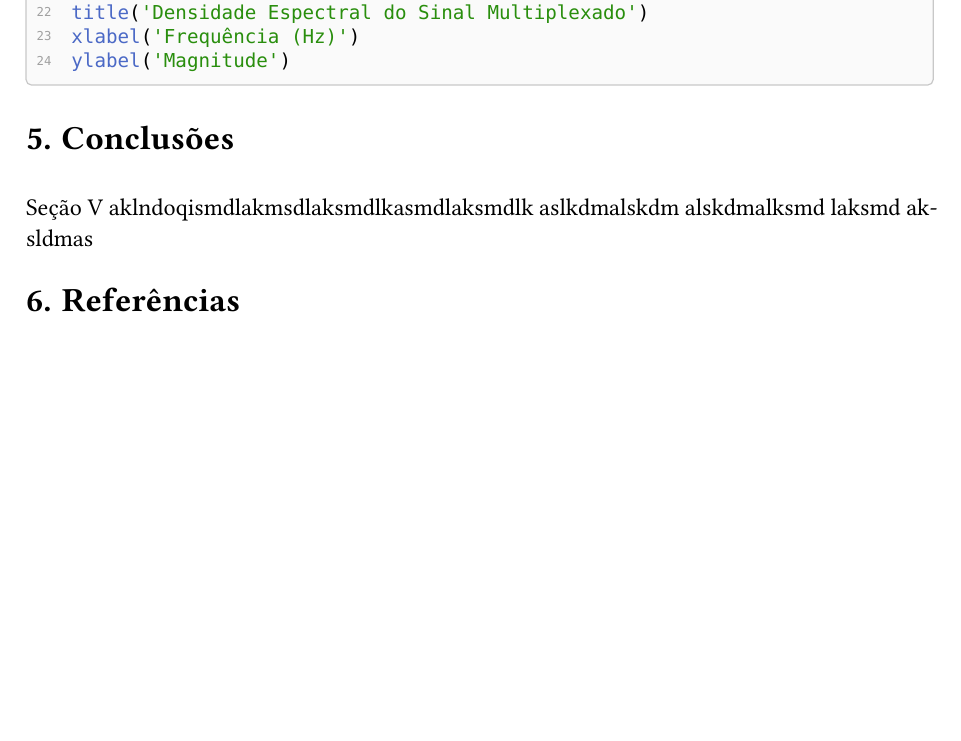
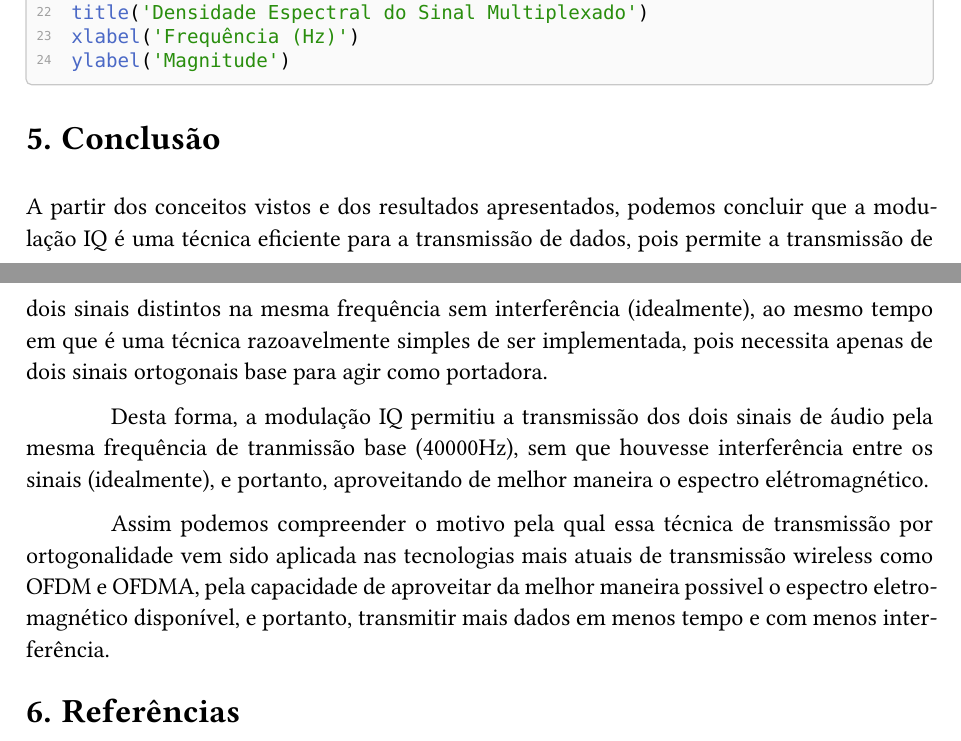
Before and after one commit to arthurcadore/eng-telecom-workbook, a Typst document (COM1/homework3/homework.typ): part of page 15 of 15 before the commit and two parts of pages 15 and 16 of 16 after it, the two joined at a grey line, cut so that both start at the same text, the shorter picture padded with empty space. The pictures show the PDF file COM1/homework3/homework.pdf that the author committed with the source.

Commit message:
:sparkles: added new code to main

````diff
--- a/COM1/homework3/homework.typ
+++ b/COM1/homework3/homework.typ
@@ -474,9 +493,13 @@ xlabel('Frequência (Hz)')
 ylabel('Magnitude')
 ```]
 
-= Conclusões
+= Conclusão
 \
-Seção V aklndoqismdlakmsdlaksmdlkasmdlaksmdlk aslkdmalskdm alskdmalksmd laksmd aksldmas
+A partir dos conceitos vistos e dos resultados apresentados, podemos concluir que a modulação IQ é uma técnica eficiente para a transmissão de dados, pois permite a transmissão de dois sinais distintos na mesma frequência sem interferência (idealmente), ao mesmo tempo em que é uma técnica razoavelmente simples de ser implementada, pois necessita apenas de dois sinais ortogonais base para agir como portadora.
+
+Desta forma, a modulação IQ permitiu a transmissão dos dois sinais de áudio pela mesma frequência de tranmissão base (40000Hz), sem que houvesse interferência entre os sinais (idealmente), e portanto, aproveitando de melhor maneira o espectro elétromagnético.
+
+Assim podemos compreender o motivo pela qual essa técnica de transmissão por ortogonalidade vem sido aplicada nas tecnologias mais atuais de transmissão wireless como OFDM e OFDMA, pela capacidade de aproveitar da melhor maneira possivel o espectro eletromagnético disponível, e portanto, transmitir mais dados em menos tempo e com menos interferência.
 
 = Referências
 \
````
Also changed, not shown: COM1/homework3/homework.pdf, COM1/homework3/homework.typ (19 more changed lines).
